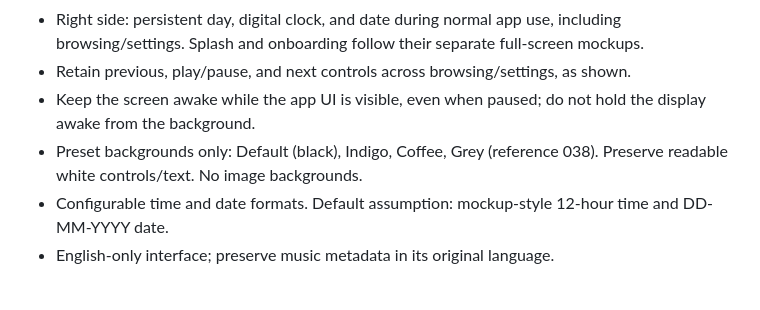
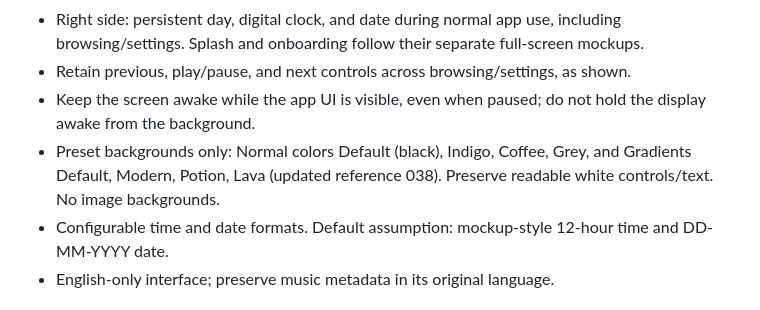
Before and after one commit to smishberma/Clocarmus, a Markdown page: PLAN.md, the part around the change. Drawn GitHub-style.

```diff
--- a/PLAN.md
+++ b/PLAN.md
@@ -23,7 +23,7 @@ Use `design/01-main-player.png` as the primary reference, the remaining screen m
 - Right side: persistent day, digital clock, and date during normal app use, including browsing/settings. Splash and onboarding follow their separate full-screen mockups.
 - Retain previous, play/pause, and next controls across browsing/settings, as shown.
 - Keep the screen awake while the app UI is visible, even when paused; do not hold the display awake from the background.
-- Preset backgrounds only: Default (black), Indigo, Coffee, Grey (reference 038). Preserve readable white controls/text. No image backgrounds.
+- Preset backgrounds only: Normal colors Default (black), Indigo, Coffee, Grey, and Gradients Default, Modern, Potion, Lava (updated reference 038). Preserve readable white controls/text. No image backgrounds.
 - Configurable time and date formats. Default assumption: mockup-style 12-hour time and DD-MM-YYYY date.
 - English-only interface; preserve music metadata in its original language.
 
```
Also changed, not shown: README.md (+7 -2 lines), design/038-settings-appearance-background.png (deleted), design/038-settings-screen-background.png (added), 8 other files.
